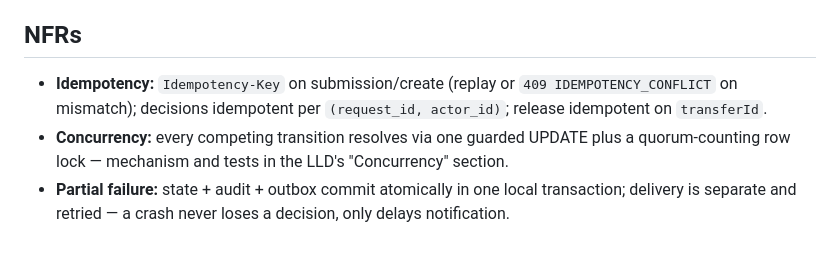
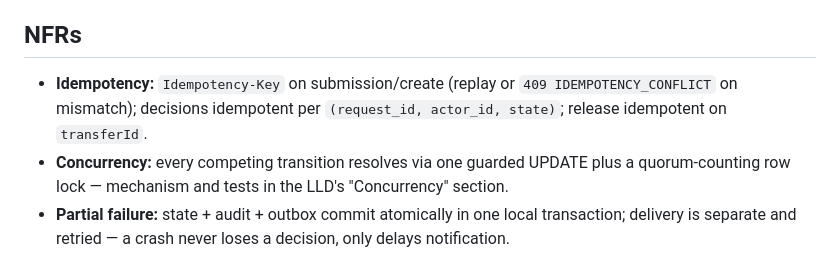
Before and after one commit to skcchoudhary21/vision-hld, a Markdown page: docs/hld.md, the part around the change. GitHub-like rendering.

Commit message:
docs: fix one more stale idempotency-constraint reference in hld.md
Caught by the final review's re-review pass -- the fix wave chased
this exact phrase through lld.md and ApprovalController.java but
missed the same fact in hld.md.

```diff
--- a/docs/hld.md
+++ b/docs/hld.md
@@ -60,7 +60,7 @@ state machine never depends on Banking's reachability, only async delivery does.
 ## NFRs
 
 - **Idempotency:** `Idempotency-Key` on submission/create (replay or `409
-  IDEMPOTENCY_CONFLICT` on mismatch); decisions idempotent per `(request_id, actor_id)`;
+  IDEMPOTENCY_CONFLICT` on mismatch); decisions idempotent per `(request_id, actor_id, state)`;
   release idempotent on `transferId`.
 - **Concurrency:** every competing transition resolves via one guarded UPDATE plus a
   quorum-counting row lock — mechanism and tests in the LLD's "Concurrency" section.
```
